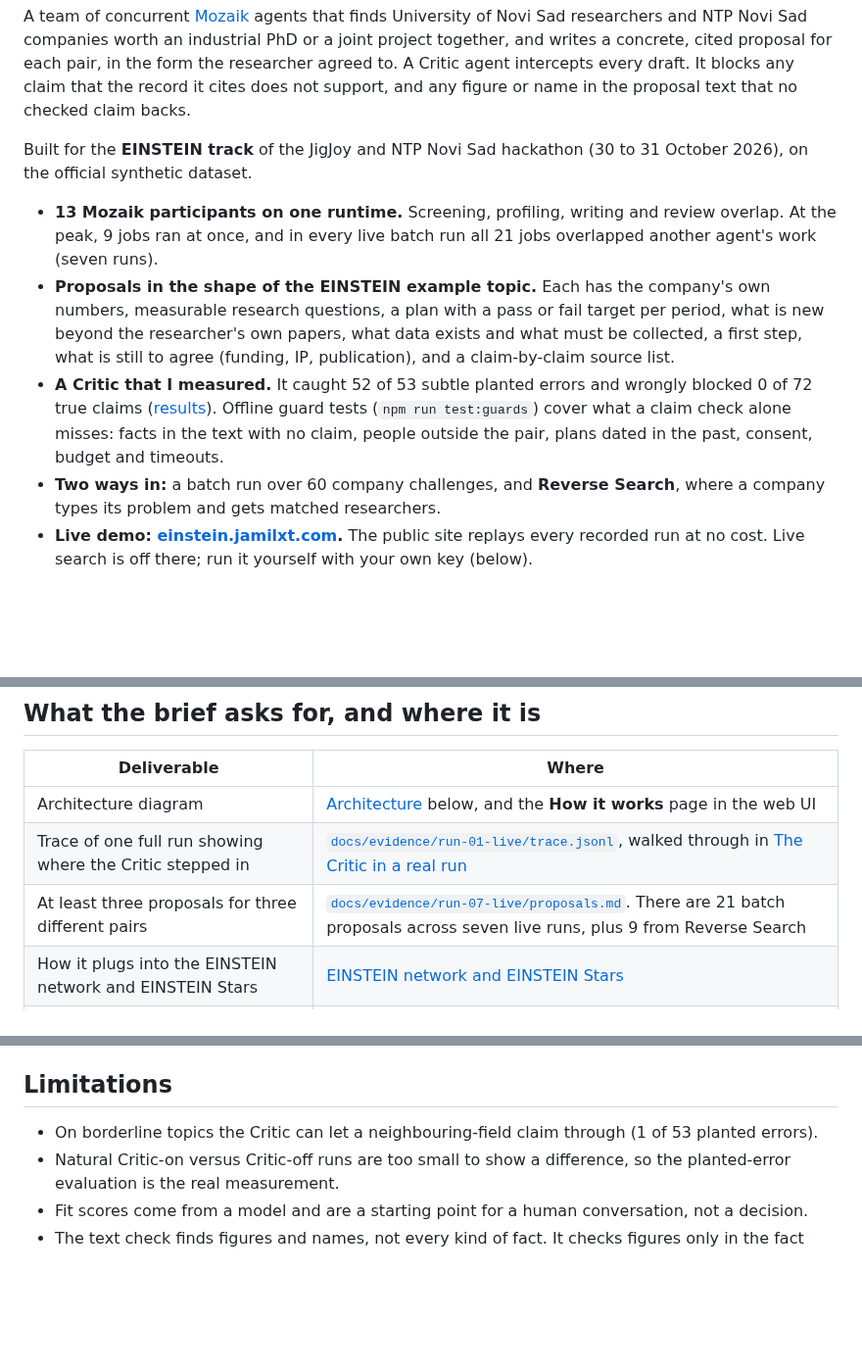
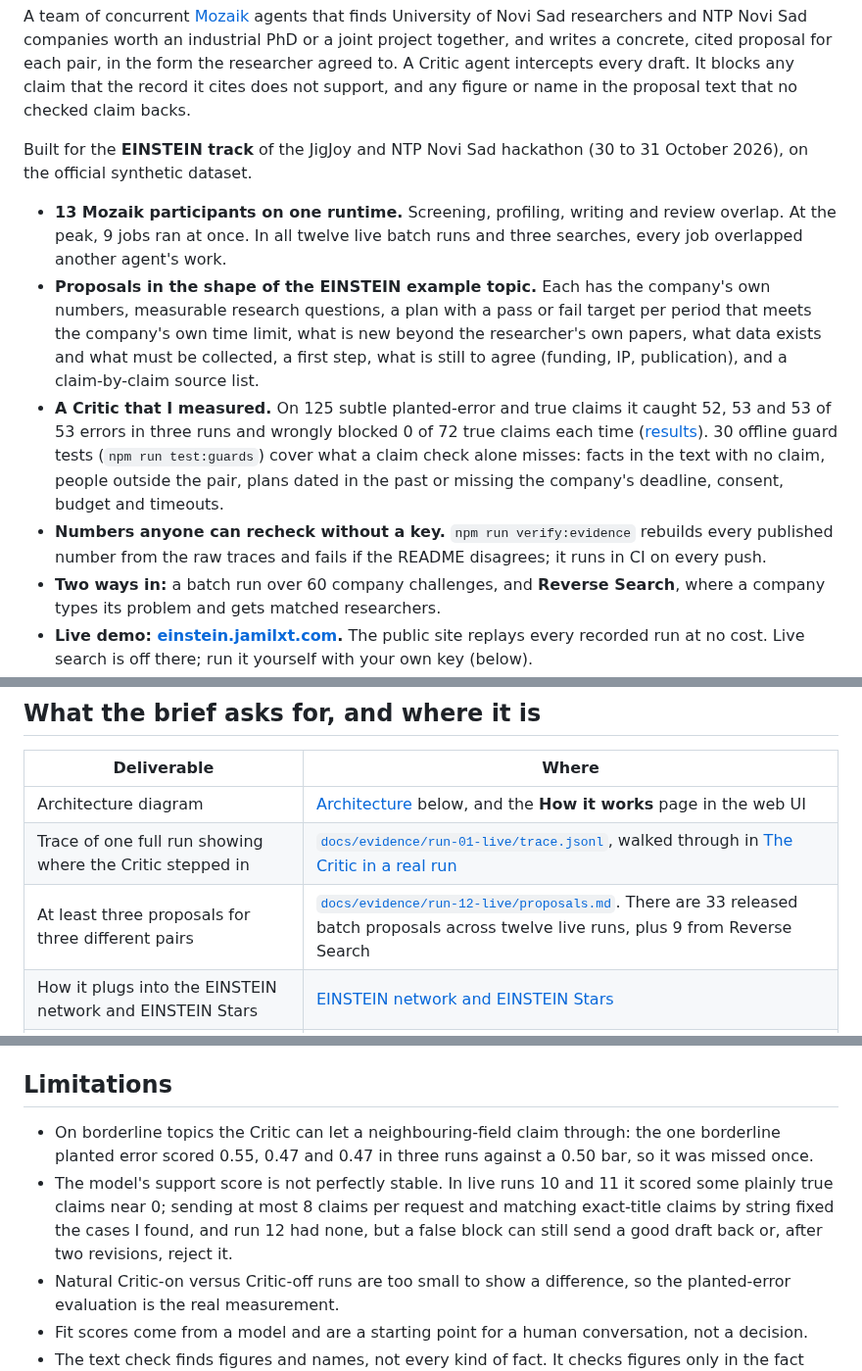
Before and after one commit to jamilxt/einstein-matchmaker, a Markdown page: README.md, 3 parts joined by grey strips. Shown at 98% size. Drawn GitHub-style; blank space fills up the shorter version.

```diff
--- a/README.md
+++ b/README.md
@@ -4,9 +4,10 @@ A team of concurrent [Mozaik](https://github.com/jigjoy-ai/mozaik) agents that f
 
 Built for the **EINSTEIN track** of the JigJoy and NTP Novi Sad hackathon (30 to 31 October 2026), on the official synthetic dataset.
 
-- **13 Mozaik participants on one runtime.** Screening, profiling, writing and review overlap. At the peak, 9 jobs ran at once, and in every live batch run all 21 jobs overlapped another agent's work (seven runs).
-- **Proposals in the shape of the EINSTEIN example topic.** Each has the company's own numbers, measurable research questions, a plan with a pass or fail target per period, what is new beyond the researcher's own papers, what data exists and what must be collected, a first step, what is still to agree (funding, IP, publication), and a claim-by-claim source list.
-- **A Critic that I measured.** It caught 52 of 53 subtle planted errors and wrongly blocked 0 of 72 true claims ([results](docs/evidence/critic-eval-hard/results.md)). Offline guard tests (`npm run test:guards`) cover what a claim check alone misses: facts in the text with no claim, people outside the pair, plans dated in the past, consent, budget and timeouts.
+- **13 Mozaik participants on one runtime.** Screening, profiling, writing and review overlap. At the peak, 9 jobs ran at once. In all twelve live batch runs and three searches, every job overlapped another agent's work.
+- **Proposals in the shape of the EINSTEIN example topic.** Each has the company's own numbers, measurable research questions, a plan with a pass or fail target per period that meets the company's own time limit, what is new beyond the researcher's own papers, what data exists and what must be collected, a first step, what is still to agree (funding, IP, publication), and a claim-by-claim source list.
+- **A Critic that I measured.** On 125 subtle planted-error and true claims it caught 52, 53 and 53 of 53 errors in three runs and wrongly blocked 0 of 72 true claims each time ([results](docs/evidence/critic-eval-hard/replay.md)). 30 offline guard tests (`npm run test:guards`) cover what a claim check alone misses: facts in the text with no claim, people outside the pair, plans dated in the past or missing the company's deadline, consent, budget and timeouts.
+- **Numbers anyone can recheck without a key.** `npm run verify:evidence` rebuilds every published number from the raw traces and fails if the README disagrees; it runs in CI on every push.
 - **Two ways in:** a batch run over 60 company challenges, and **Reverse Search**, where a company types its problem and gets matched researchers.
 - **Live demo: [einstein.jamilxt.com](https://einstein.jamilxt.com).** The public site replays every recorded run at no cost. Live search is off there; run it yourself with your own key (below).
 - **A web UI** that streams a live search or replays any recorded run: agent lanes, a match map, the Critic's decisions, and proposals with clickable sources.
@@ -59,7 +62,7 @@ Built for the **EINSTEIN track** of the JigJoy and NTP Novi Sad hackathon (30 to
 | --- | --- |
 | Architecture diagram | [Architecture](#architecture) below, and the **How it works** page in the web UI |
 | Trace of one full run showing where the Critic stepped in | [`docs/evidence/run-01-live/trace.jsonl`](docs/evidence/run-01-live/trace.jsonl), walked through in [The Critic in a real run](#the-critic-in-a-real-run) |
-| At least three proposals for three different pairs | [`docs/evidence/run-07-live/proposals.md`](docs/evidence/run-07-live/proposals.md). There are 21 batch proposals across seven live runs, plus 9 from Reverse Search |
+| At least three proposals for three different pairs | [`docs/evidence/run-12-live/proposals.md`](docs/evidence/run-12-live/proposals.md). There are 33 released batch proposals across twelve live runs, plus 9 from Reverse Search |
 | How it plugs into the EINSTEIN network and EINSTEIN Stars | [EINSTEIN network and EINSTEIN Stars](#einstein-network-and-einstein-stars) |
 | What it does, architecture, how to run | This README |
 
@@ -346,7 +349,8 @@ EINSTEIN is a Horizon Europe Excellence Initiative (grant 101136377, 2024 to 202
 
 ## Limitations
 
-- On borderline topics the Critic can let a neighbouring-field claim through (1 of 53 planted errors).
+- On borderline topics the Critic can let a neighbouring-field claim through: the one borderline planted error scored 0.55, 0.47 and 0.47 in three runs against a 0.50 bar, so it was missed once.
+- The model's support score is not perfectly stable. In live runs 10 and 11 it scored some plainly true claims near 0; sending at most 8 claims per request and matching exact-title claims by string fixed the cases I found, and run 12 had none, but a false block can still send a good draft back or, after two revisions, reject it.
 - Natural Critic-on versus Critic-off runs are too small to show a difference, so the planted-error evaluation is the real measurement.
 - Fit scores come from a model and are a starting point for a human conversation, not a decision.
 - The text check finds figures and names, not every kind of fact. It checks figures only in the fact sections (targets in the plan are proposals), and it recognises people by first names that occur in the dataset, so a name from outside that list is not caught. A plain-language statement with no figure or name still relies on the Writer listing it as a claim.
```
Also changed, not shown: other parts of README.md (+15 -12 lines), docs/screenshots/06-how-it-works.png, docs/screenshots/07-critic-evaluation.png, docs/screenshots/10-final-proposal.png, docs/screenshots/11-critic-repeats.png (added), 4 other files.
